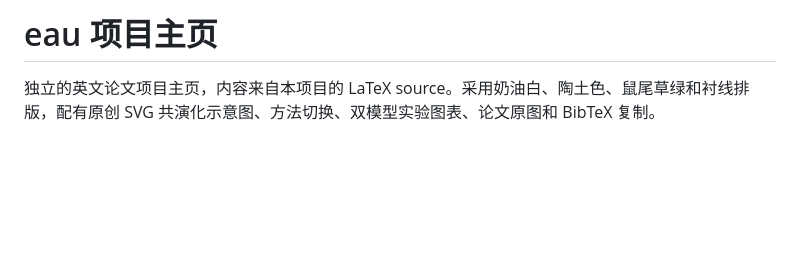
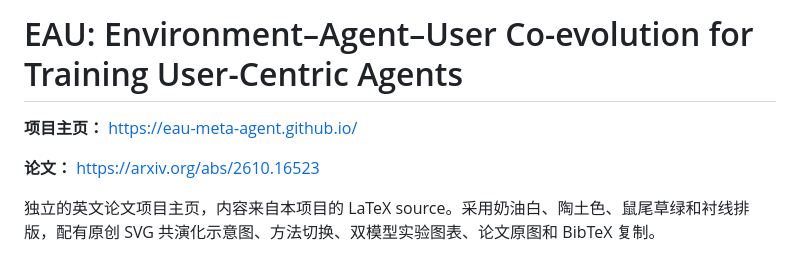
Before and after one commit to eau-meta-agent/eau-meta-agent.github.io, a Markdown page: README.md, the part around the change. GitHub-like rendering; blank space fills up the shorter version.

Commit message:
Link EAU project page from repository README

```diff
--- a/README.md
+++ b/README.md
@@ -1,4 +1,8 @@
-# eau 项目主页
+# EAU: Environment–Agent–User Co-evolution for Training User-Centric Agents
+
+**项目主页：** https://eau-meta-agent.github.io/
+
+**论文：** https://arxiv.org/abs/2610.16523
 
 独立的英文论文项目主页，内容来自本项目的 LaTeX source。采用奶油白、陶土色、鼠尾草绿和衬线排版，配有原创 SVG 共演化示意图、方法切换、双模型实验图表、论文原图和 BibTeX 复制。
 
```
